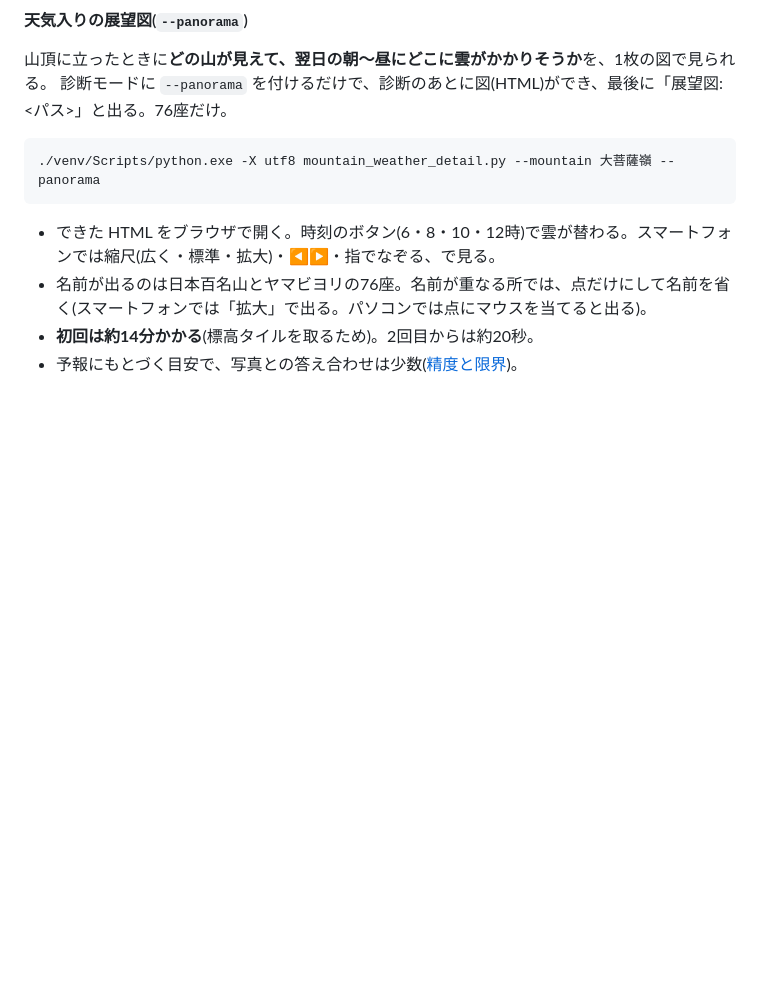
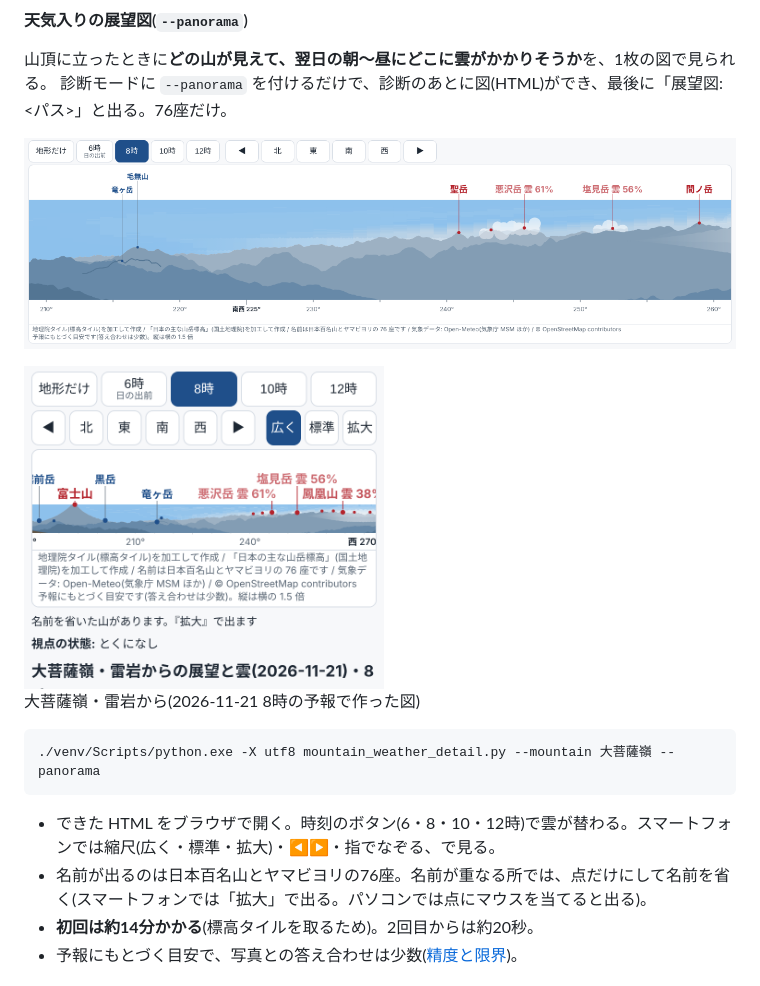
Before and after one commit to ktakemaru/yamabiyori, a Markdown page: README.md, the part around the change. Rendered like a GitHub page; pictures changed too: assets/panorama_pc.png (added), assets/panorama_phone.png (added); blank space fills up the shorter version.

Commit message:
docs: README の展望図の節に画像を入れる(パソコンの図とスマートフォンの図)
文だけでは、どんな図ができるかが伝わりにくいため。大菩薩嶺・雷岩から、2026-11-21 8 時の予報で作った図。
スマートフォンの図は幅 360px で出す。

Co-Authored-By: Claude Opus 5.5 <noreply@anthropic.com>

````diff
--- a/README.md
+++ b/README.md
@@ -166,6 +166,12 @@ Open-Meteoの降水確率は山では当たりにくい。そこでMSM範囲内
 
 山頂に立ったときに**どの山が見えて、翌日の朝〜昼にどこに雲がかかりそうか**を、1枚の図で見られる。
 診断モードに `--panorama` を付けるだけで、診断のあとに図(HTML)ができ、最後に「展望図: <パス>」と出る。76座だけ。
+
+![展望図(パソコンの画面)](assets/panorama_pc.png)
+
+<img src="assets/panorama_phone.png" width="360" alt="展望図(スマートフォンの画面)">
+
+大菩薩嶺・雷岩から(2026-11-21 8時の予報で作った図)
 
 ```powershell
 ./venv/Scripts/python.exe -X utf8 mountain_weather_detail.py --mountain 大菩薩嶺 --panorama
````
